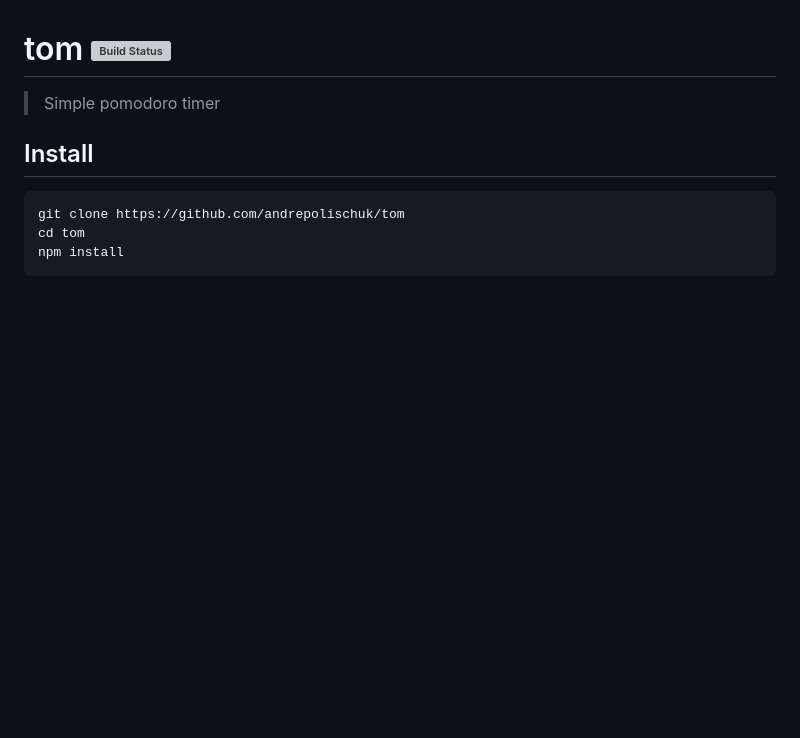
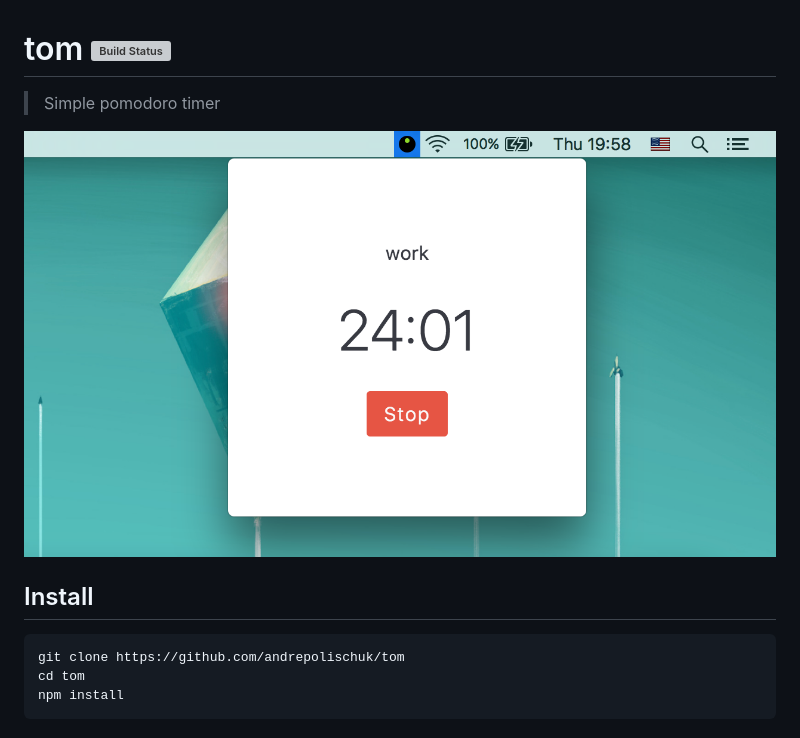
Before and after one commit to andrepolischuk/thomas, a Markdown page: README.md, the part around the change. Rendered like a GitHub page; pictures changed too: media/screenshot.png (added); blank space fills up the shorter version; grey boxes are pictures that could not be loaded.

Commit message:
Add screenshot

```diff
--- a/README.md
+++ b/README.md
@@ -1,6 +1,8 @@
 # tom [![Build Status][travis-image]][travis-url]
 
 > Simple pomodoro timer
+
+![](media/screenshot.png)
 
 ## Install
 
```
